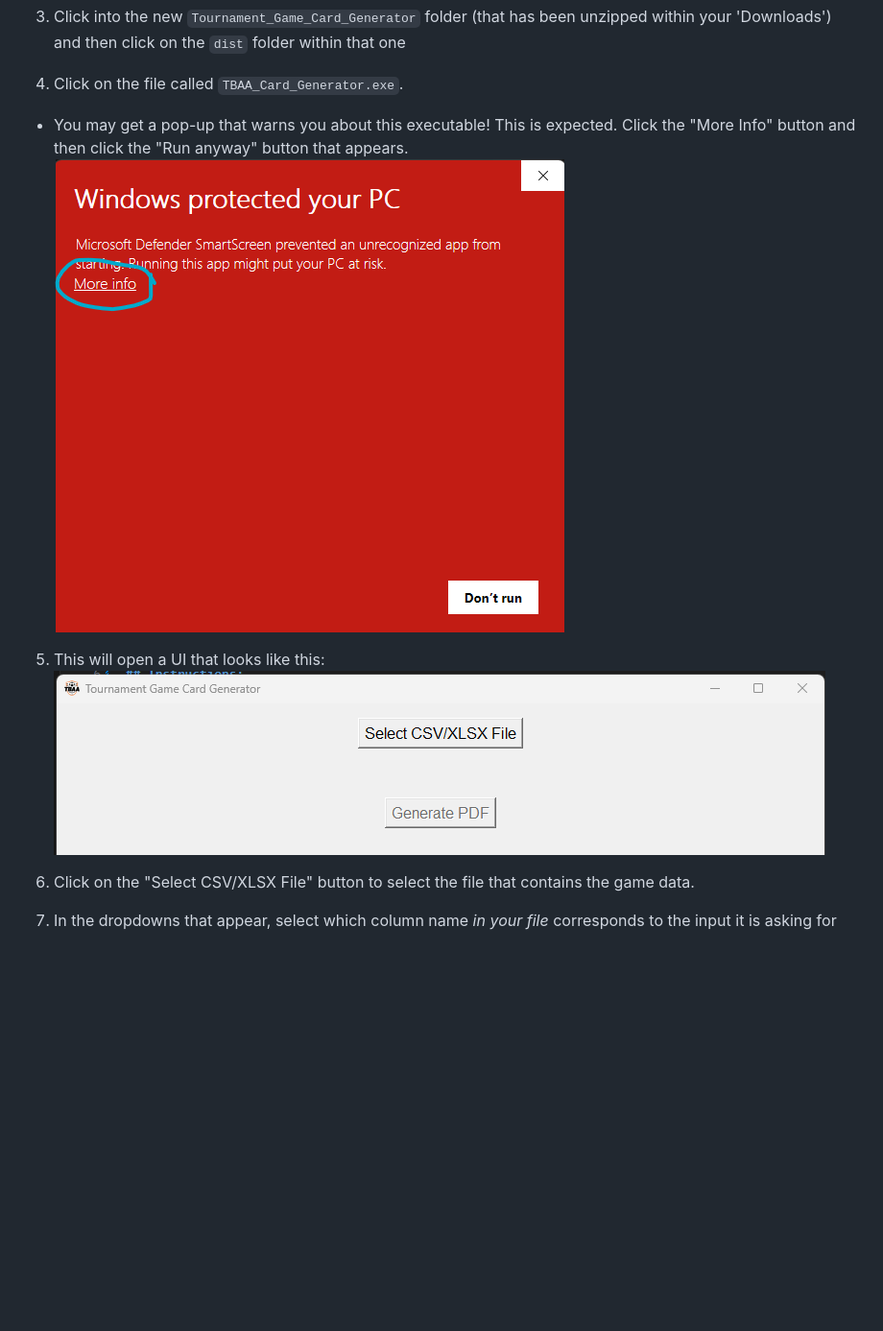
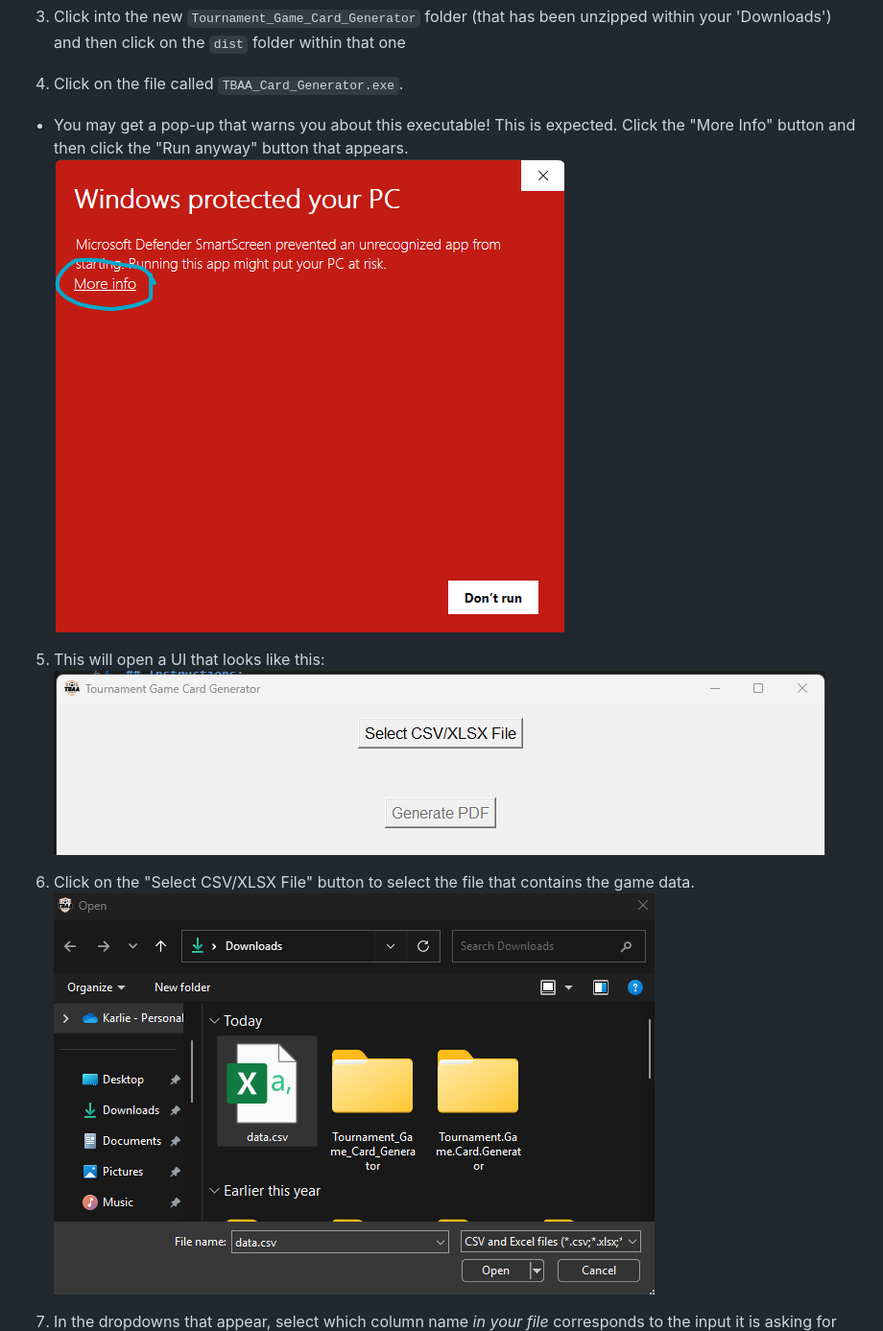
Before and after one commit to karnaph3/TBAAGameCards, a Markdown page: README.md, the part around the change printed below. Shown: that part at 96% size. Rendered like a GitHub page; pictures changed too: img/image-4.png (added); blank space fills up the shorter version.

Commit message:
move images

```diff
--- a/README.md
+++ b/README.md
@@ -12,11 +12,12 @@ This tool converts the data in a CSV/XLSX table into a PDF of a tournament's gam
 
 4. Click on the file called `TBAA_Card_Generator.exe`.
 * You may get a pop-up that warns you about this executable! This is expected. Click the "More Info" button and then click the "Run anyway" button that appears.
-![Warning image](image-3.png)
+![Warning image](img/image-3.png)
 
 5. This will open a UI that looks like this:
-![UI Example](image-1.png)
+![UI Example](img/image-1.png)
 
 6. Click on the "Select CSV/XLSX File" button to select the file that contains the game data.
+![UI Example](img/image-4.png)
 
 7. In the dropdowns that appear, select which column name *in your file* corresponds to the input it is asking for
```
Also changed, not shown: other parts of README.md (+1 -1 lines), img/image-1.png (renamed from image-1.png), img/image-2.png (renamed from image-2.png), img/image-3.png (renamed from image-3.png), img/image-5.png (added).
